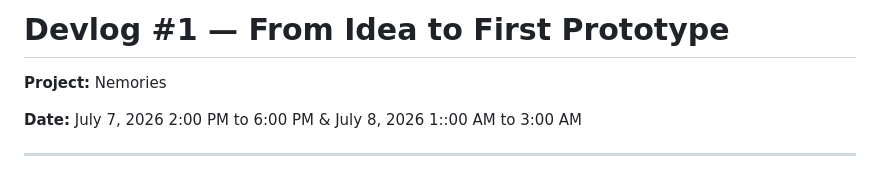
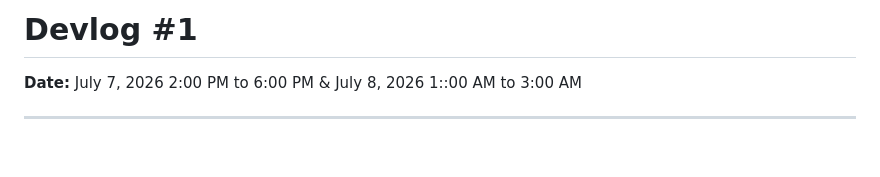
Before and after one commit to adonutartist/Nemories, a Markdown page: Journal.md, the part around the change. GitHub-like rendering; blank space fills up the shorter version.

Commit message:
Update devlog header formatting

```diff
--- a/Journal.md
+++ b/Journal.md
@@ -1,6 +1,4 @@
-# Devlog #1 — From Idea to First Prototype
-
-**Project:** Nemories
+# Devlog #1
 
 **Date:** July 7, 2026 2:00 PM to 6:00 PM & July 8, 2026 1::00 AM to 3:00 AM
 
```
